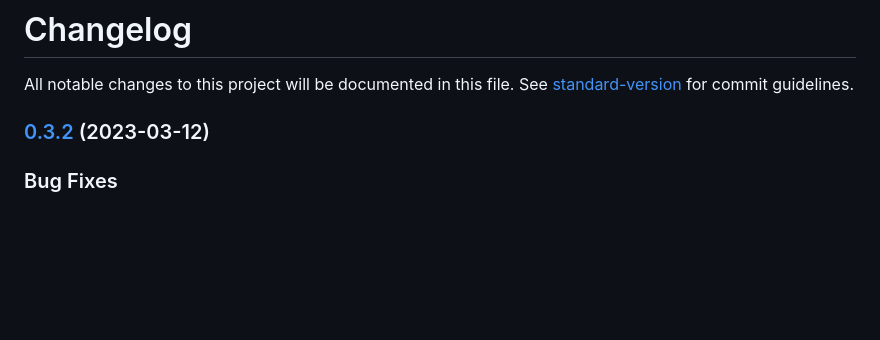
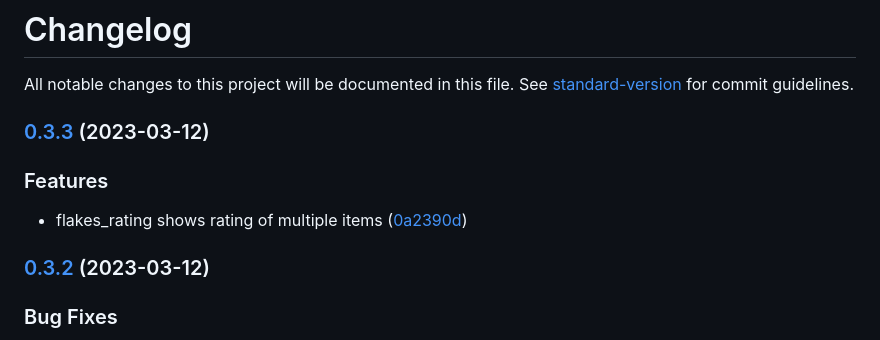
Before and after one commit to DataShades/ckanext-flakes, a Markdown page: CHANGELOG.md, the part around the change. Drawn GitHub-style; blank space fills up the shorter version.

Commit message:
chore(release): 0.3.3

```diff
--- a/CHANGELOG.md
+++ b/CHANGELOG.md
@@ -1,6 +1,13 @@
 # Changelog
 
 All notable changes to this project will be documented in this file. See [standard-version](https://github.com/conventional-changelog/standard-version) for commit guidelines.
+
+### [0.3.3](https://github.com/DataShades/ckanext-flakes/compare/v0.3.2...v0.3.3) (2023-03-12)
+
+
+### Features
+
+* flakes_rating shows rating of multiple items ([0a2390d](https://github.com/DataShades/ckanext-flakes/commit/0a2390d46231e7d4cee460e60057d7c7849044ac))
 
 ### [0.3.2](https://github.com/DataShades/ckanext-flakes/compare/v0.3.1...v0.3.2) (2023-03-12)
 
```
